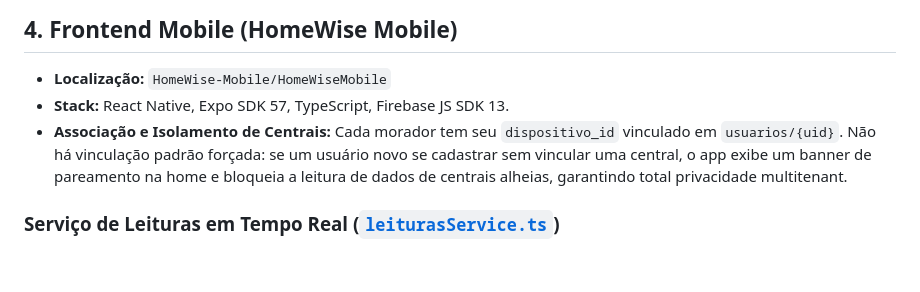
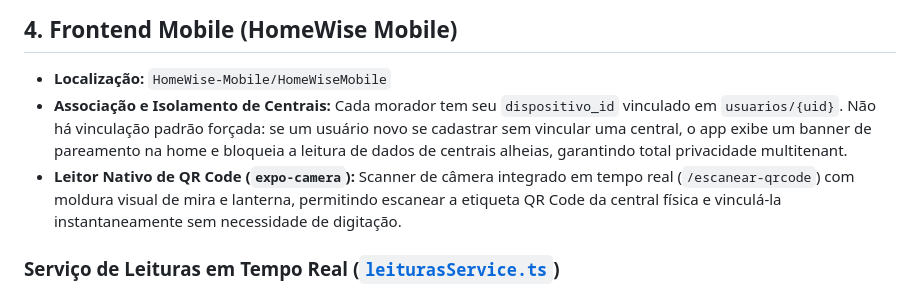
Before and after one commit to fafabot/HomeWise, a Markdown page: CONTEXTO_PROJETO_HOMEWISE.md, the part around the change. GitHub-like rendering; blank space fills up the shorter version.

Commit message:
docs: adiciona especificacao do leitor QR Code nativo ao dossie

```diff
--- a/CONTEXTO_PROJETO_HOMEWISE.md
+++ b/CONTEXTO_PROJETO_HOMEWISE.md
@@ -96,8 +96,8 @@ O ecossistema adota ingestão direta **ESP8266 $\rightarrow$ Google Cloud Firest
 ## 4. Frontend Mobile (HomeWise Mobile)
 
 * **Localização:** `HomeWise-Mobile/HomeWiseMobile`
-* **Stack:** React Native, Expo SDK 57, TypeScript, Firebase JS SDK 13.
 * **Associação e Isolamento de Centrais:** Cada morador tem seu `dispositivo_id` vinculado em `usuarios/{uid}`. Não há vinculação padrão forçada: se um usuário novo se cadastrar sem vincular uma central, o app exibe um banner de pareamento na home e bloqueia a leitura de dados de centrais alheias, garantindo total privacidade multitenant.
+* **Leitor Nativo de QR Code (`expo-camera`):** Scanner de câmera integrado em tempo real (`/escanear-qrcode`) com moldura visual de mira e lanterna, permitindo escanear a etiqueta QR Code da central física e vinculá-la instantaneamente sem necessidade de digitação.
 
 ### Serviço de Leituras em Tempo Real ([`leiturasService.ts`](file:///d:/Windows/Documentos/senai/TCC/HomeWise-Mobile/HomeWiseMobile/src/services/leiturasService.ts))
 * Implementa escuta reativa `onSnapshot` com ordenação cronológica decrescente (`orderBy("criado_em", "desc")`).
```
